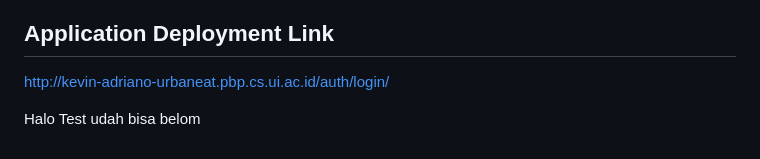
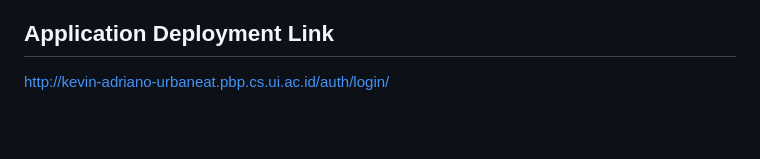
Before and after one commit to kevinadriano1/urbaneat, a Markdown page: README.md, the part around the change. Rendered like a GitHub page; blank space fills up the shorter version.

Commit message:
Delete line readme

```diff
--- a/README.md
+++ b/README.md
@@ -74,6 +74,3 @@ dtypes: float64(1), int64(1), object(9)
 
 ## Application Deployment Link
 http://kevin-adriano-urbaneat.pbp.cs.ui.ac.id/auth/login/
-
-
-Halo Test udah bisa belom
```
